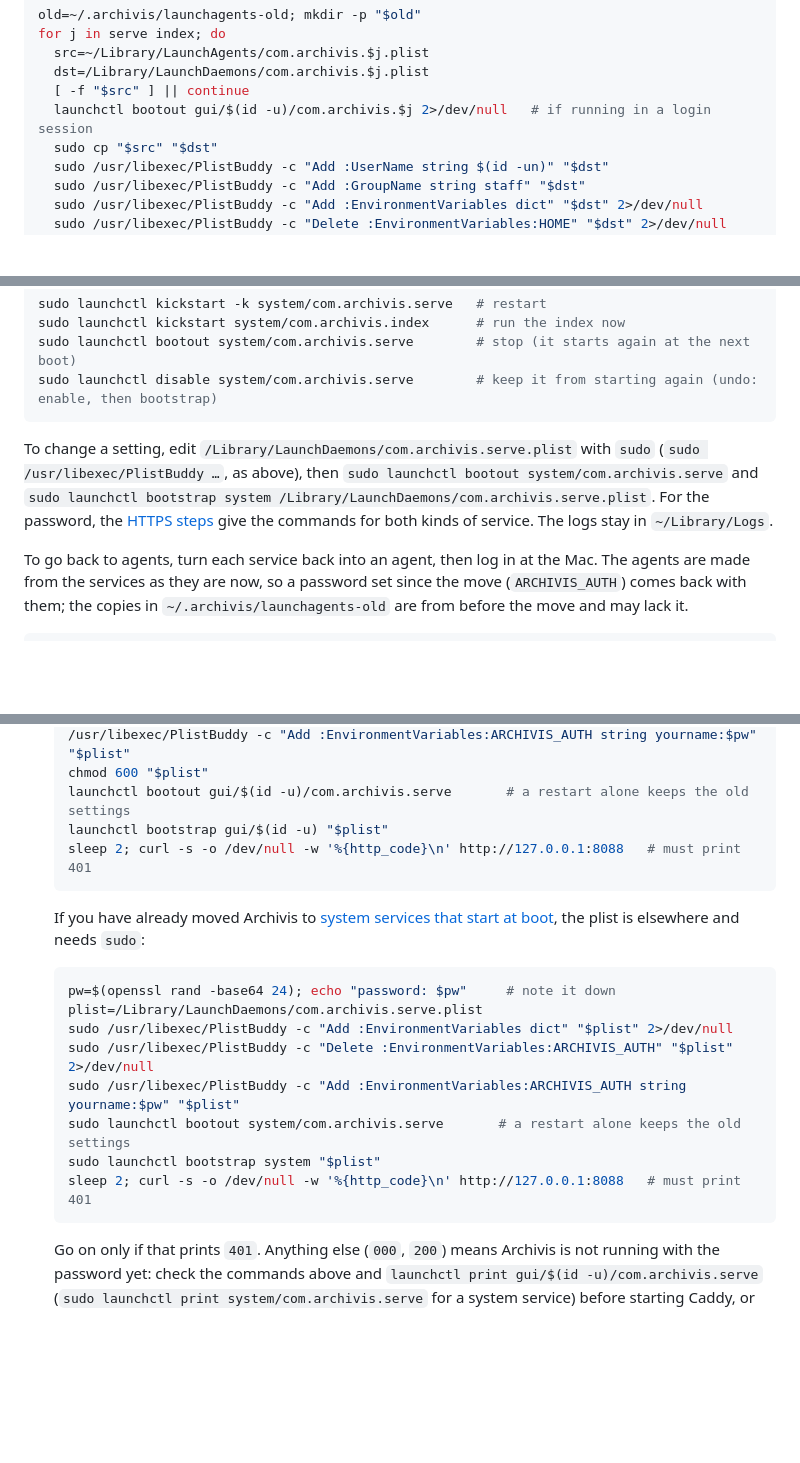
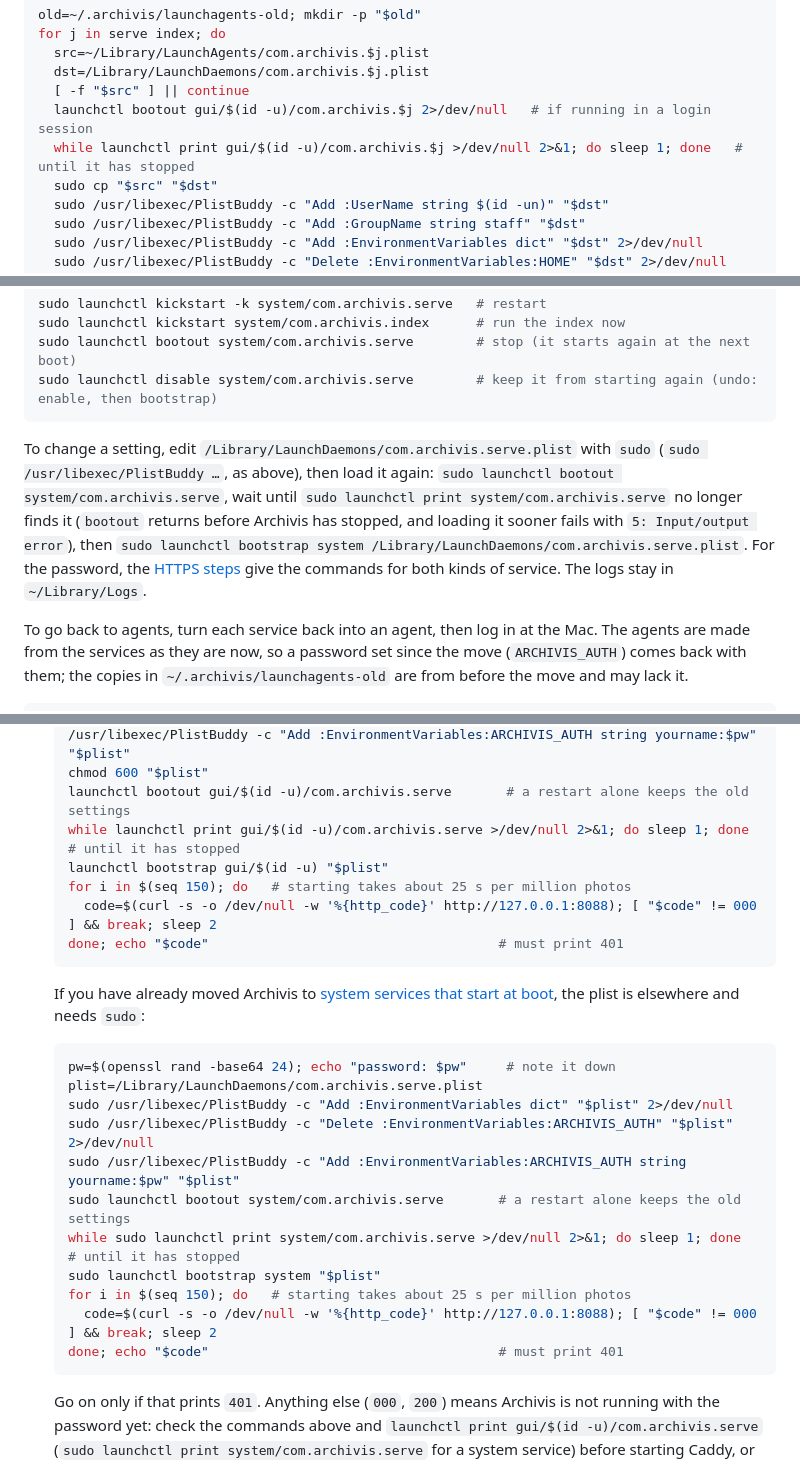
Before and after one commit to auteursoft/archivis, a Markdown page: DEPLOY.md, 3 parts joined by grey strips. GitHub-like rendering; blank space fills up the shorter version.

Commit message:
DEPLOY: wait for a service to stop before loading it again (bootstrap fails with 5: Input/output error otherwise), and for serve to answer before checking for 401
Found by the new services (macOS) job: setting a password on the system service
failed right after bootout.

Co-Authored-By: Claude Opus 5.5 <noreply@anthropic.com>
Claude-Session: https://claude.ai/code/session_01WwontTm7iEMh1uyZbQbJ9d

````diff
--- a/DEPLOY.md
+++ b/DEPLOY.md
@@ -235,6 +235,7 @@ for j in serve index; do
   dst=/Library/LaunchDaemons/com.archivis.$j.plist
   [ -f "$src" ] || continue
   launchctl bootout gui/$(id -u)/com.archivis.$j 2>/dev/null   # if running in a login session
+  while launchctl print gui/$(id -u)/com.archivis.$j >/dev/null 2>&1; do sleep 1; done   # until it has stopped
   sudo cp "$src" "$dst"
   sudo /usr/libexec/PlistBuddy -c "Add :UserName string $(id -un)" "$dst"
   sudo /usr/libexec/PlistBuddy -c "Add :GroupName string staff" "$dst"
@@ -289,11 +290,14 @@ sudo launchctl disable system/com.archivis.serve        # keep it from starting
 ```
 
 To change a setting, edit `/Library/LaunchDaemons/com.archivis.serve.plist`
-with `sudo` (`sudo /usr/libexec/PlistBuddy …`, as above), then `sudo
-launchctl bootout system/com.archivis.serve` and `sudo launchctl bootstrap
-system /Library/LaunchDaemons/com.archivis.serve.plist`. For the password,
-the [HTTPS steps](#using-it-from-other-devices) give the commands for both kinds of
-service. The logs stay in `~/Library/Logs`.
+with `sudo` (`sudo /usr/libexec/PlistBuddy …`, as above), then load it
+again: `sudo launchctl bootout system/com.archivis.serve`, wait until `sudo
+launchctl print system/com.archivis.serve` no longer finds it (`bootout`
+returns before Archivis has stopped, and loading it sooner fails with
+`5: Input/output error`), then `sudo launchctl bootstrap system
+/Library/LaunchDaemons/com.archivis.serve.plist`. For the password, the
+[HTTPS steps](#using-it-from-other-devices) give the commands for both
+kinds of service. The logs stay in `~/Library/Logs`.
 
 To go back to agents, turn each service back into an agent, then log in at
 the Mac. The agents are made from the services as they are now, so a
@@ -531,8 +535,11 @@ certificate itself.
    /usr/libexec/PlistBuddy -c "Add :EnvironmentVariables:ARCHIVIS_AUTH string yourname:$pw" "$plist"
    chmod 600 "$plist"
    launchctl bootout gui/$(id -u)/com.archivis.serve       # a restart alone keeps the old settings
+   while launchctl print gui/$(id -u)/com.archivis.serve >/dev/null 2>&1; do sleep 1; done   # until it has stopped
    launchctl bootstrap gui/$(id -u) "$plist"
-   sleep 2; curl -s -o /dev/null -w '%{http_code}\n' http://127.0.0.1:8088   # must print 401
+   for i in $(seq 150); do   # starting takes about 25 s per million photos
+     code=$(curl -s -o /dev/null -w '%{http_code}' http://127.0.0.1:8088); [ "$code" != 000 ] && break; sleep 2
+   done; echo "$code"                                     # must print 401
    ```
 
    If you have already moved Archivis to [system services that start at
@@ -547,8 +554,11 @@ certificate itself.
    sudo /usr/libexec/PlistBuddy -c "Delete :EnvironmentVariables:ARCHIVIS_AUTH" "$plist" 2>/dev/null
    sudo /usr/libexec/PlistBuddy -c "Add :EnvironmentVariables:ARCHIVIS_AUTH string yourname:$pw" "$plist"
    sudo launchctl bootout system/com.archivis.serve       # a restart alone keeps the old settings
+   while sudo launchctl print system/com.archivis.serve >/dev/null 2>&1; do sleep 1; done   # until it has stopped
    sudo launchctl bootstrap system "$plist"
-   sleep 2; curl -s -o /dev/null -w '%{http_code}\n' http://127.0.0.1:8088   # must print 401
+   for i in $(seq 150); do   # starting takes about 25 s per million photos
+     code=$(curl -s -o /dev/null -w '%{http_code}' http://127.0.0.1:8088); [ "$code" != 000 ] && break; sleep 2
+   done; echo "$code"                                     # must print 401
    ```
 
    Go on only if that prints `401`. Anything else (`000`, `200`) means
````
